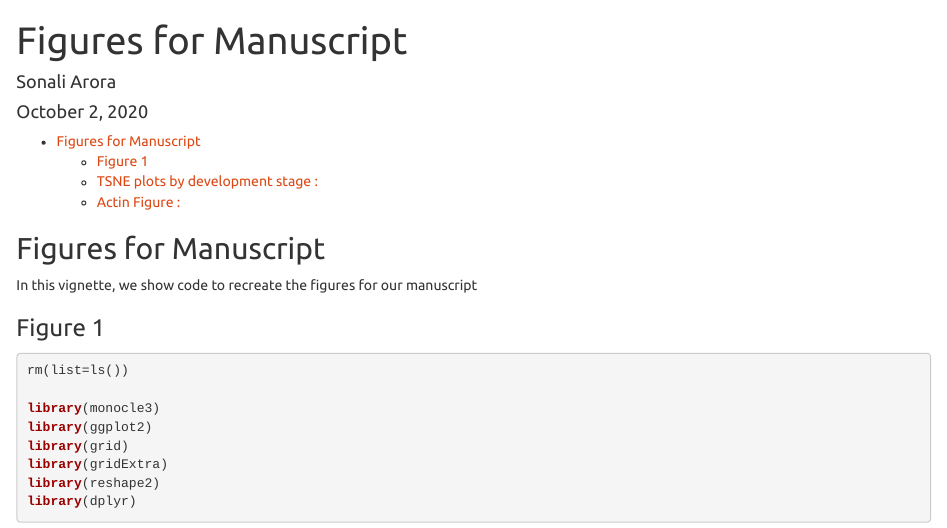
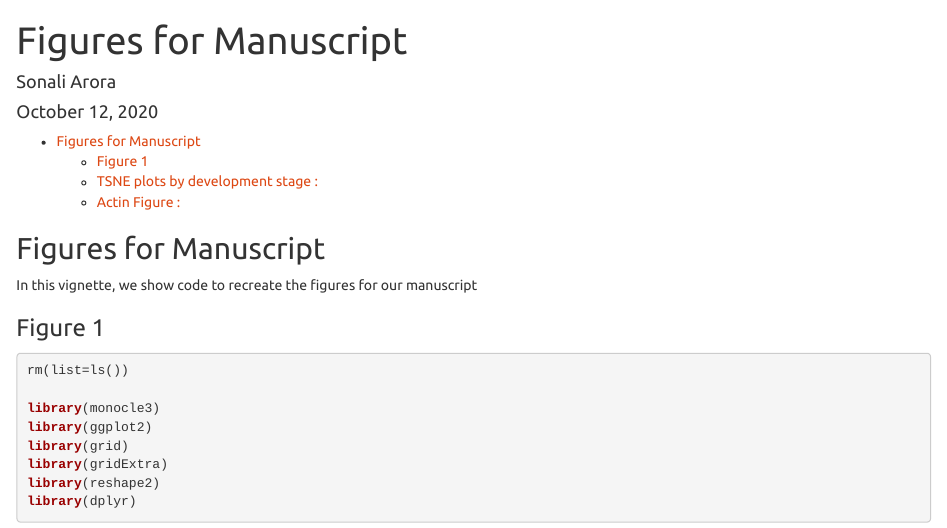
Before and after one commit to sonali-bioc/Pattwell_transcript_sci-RNA-seq3, an R Markdown document (SingleCellFigures.Rmd): the page in a window 1100 px wide, from its top. Rendered offline with R 4.5, knitr and Pandoc, with nearby package versions; some code elsewhere in the file could not run offline.

Commit message:
Update SingleCellFigures.Rmd

```diff
--- a/SingleCellFigures.Rmd
+++ b/SingleCellFigures.Rmd
@@ -1,7 +1,7 @@
 ---
 title: "Figures for Manuscript"
 author: "Sonali Arora"
-date: "October 2, 2020"
+date: "October 12, 2020"
 output:
   html_document:
     toc: true
```
